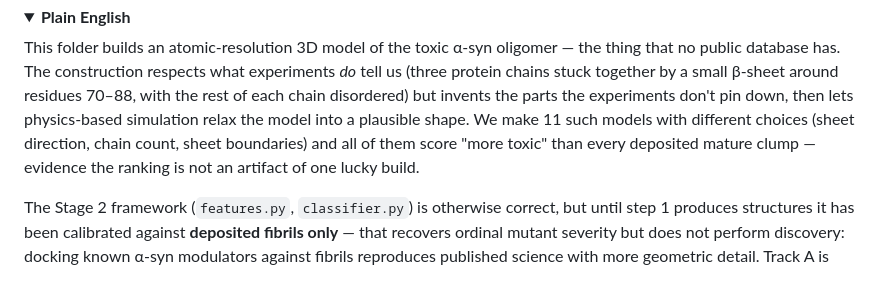
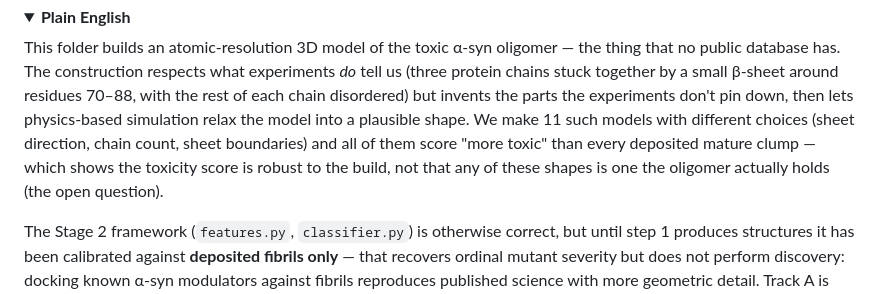
Before and after one commit to xag/asyn-oligomer-screen, a Markdown page: oligomers/README.md, the part around the change. Rendered like a GitHub page; folded sections open.

```diff
--- a/oligomers/README.md
+++ b/oligomers/README.md
@@ -23,8 +23,9 @@ each chain disordered) but invents the parts the experiments don't
 pin down, then lets physics-based simulation relax the model into a
 plausible shape. We make 11 such models with different choices (sheet
 direction, chain count, sheet boundaries) and all of them score
-"more toxic" than every deposited mature clump — evidence the
-ranking is not an artifact of one lucky build.
+"more toxic" than every deposited mature clump — which shows the
+toxicity score is robust to the build, not that any of these shapes
+is one the oligomer actually holds (the open question).
 </details>
 
 The Stage 2 framework (`features.py`, `classifier.py`) is otherwise
```
Also changed, not shown: README.md (+2 -2 lines).
